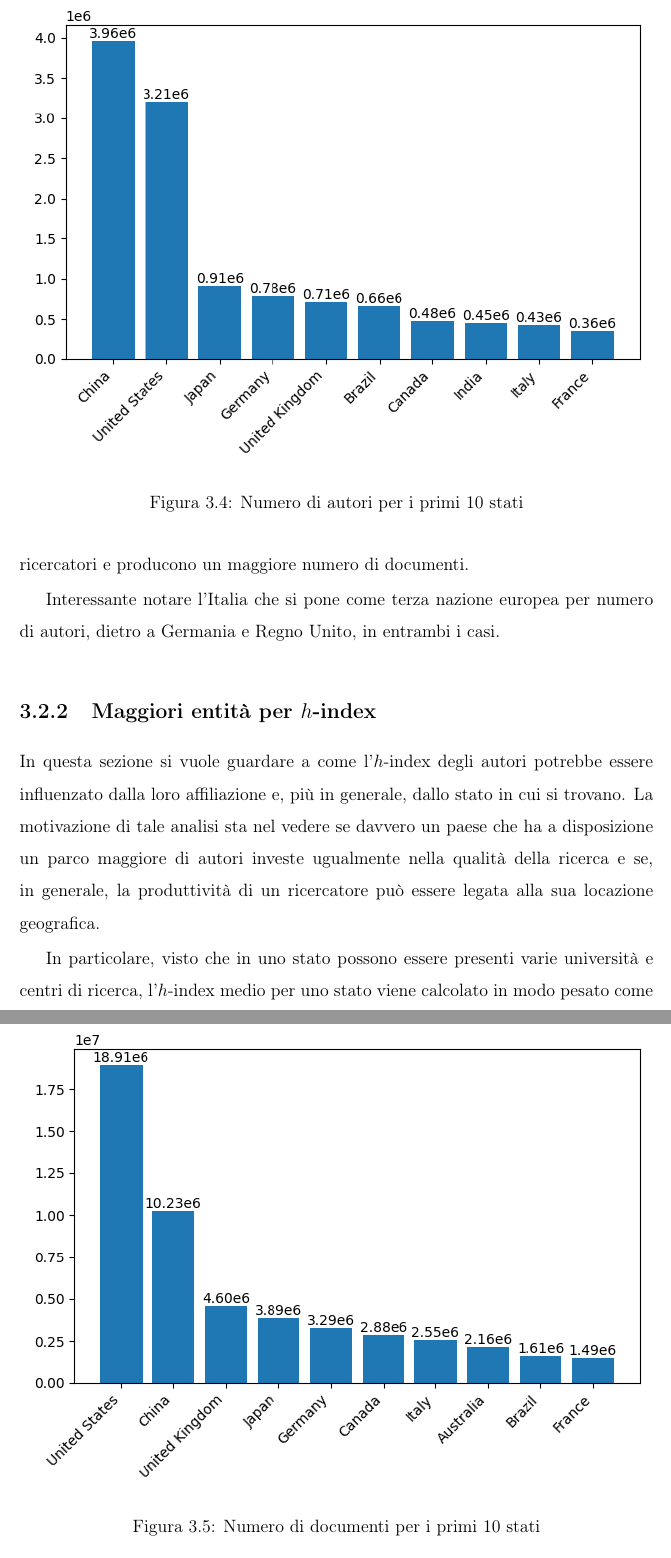
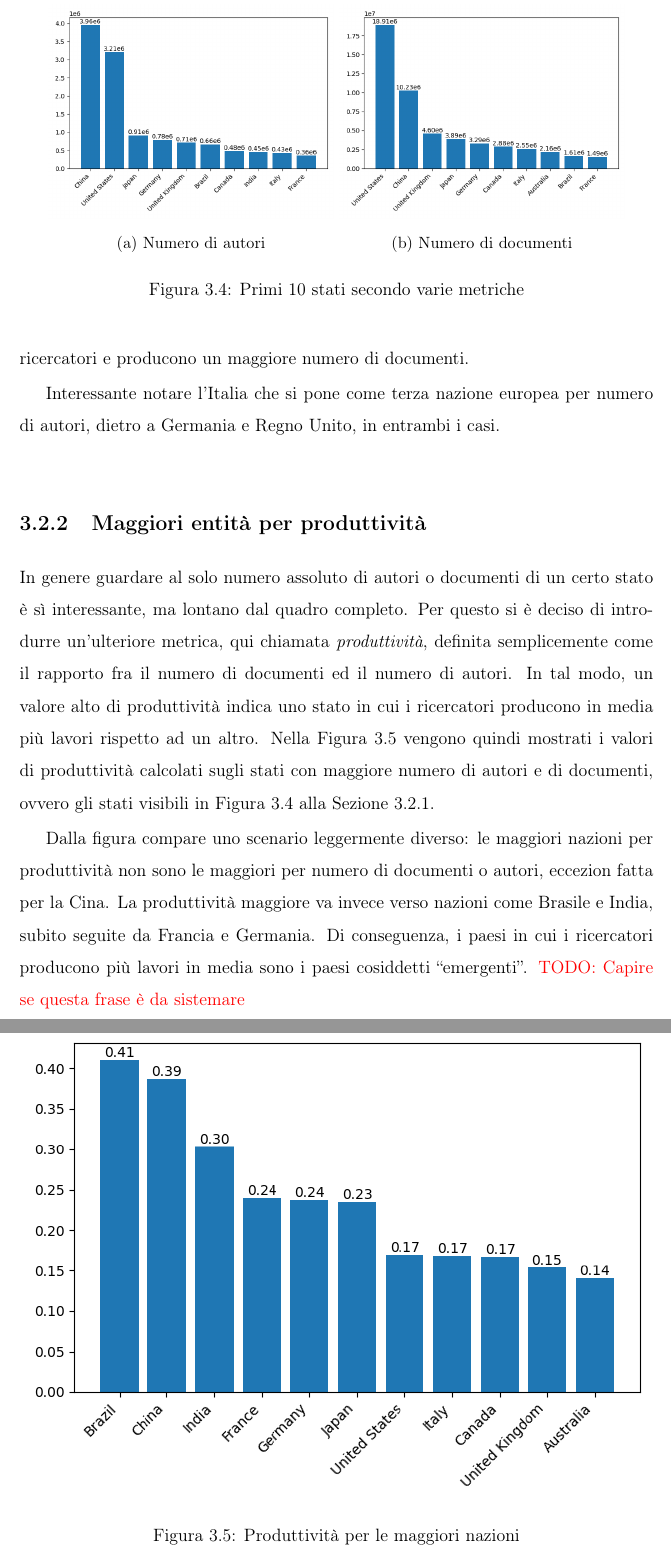
Before and after one commit to Biancolinaa/Prodsc-Thesis, a LaTeX thesis (main.tex, which reads chapters/Metriche.tex): two parts of pages 44 and 45 of 52, joined at a grey line, cut at the place of the change. Compiled offline with pdfLaTeX.

Commit message:
Metriche produttività

```diff
--- a/chapters/Metriche.tex
+++ b/chapters/Metriche.tex
@@ -180,15 +181,20 @@ Tale metrica è visibile in Figura~\ref{fig:num-documents-per-country}.
 
 \begin{figure}[tb]
   \centering
-  \includegraphics[width=\linewidth]{num_authors_per_country.png}
-  \caption{Numero di autori per i primi 10 stati}
-  \label{fig:num-authors-per-country}
-\end{figure}
-\begin{figure}[tb]
-  \centering
-  \includegraphics[width=\linewidth]{num_documents_per_country.png}
-  \caption{Numero di documenti per i primi 10 stati}
-  \label{fig:num-documents-per-country}
+  \begin{subfigure}[b]{0.45\textwidth}
+    \centering
+    \includegraphics[width=\textwidth]{num_authors_per_country.png}
+    \caption{Numero di autori}
+    \label{fig:num-authors-per-country}
+  \end{subfigure}
+  \begin{subfigure}[b]{0.45\textwidth}
+    \centering
+    \includegraphics[width=\textwidth]{num_documents_per_country.png}
+    \caption{Numero di documenti}
+    \label{fig:num-documents-per-country}
+  \end{subfigure}
+  \caption{Primi 10 stati secondo varie metriche}
+  \label{fig:top-10-country}
 \end{figure}
 
 Non sorprendentemente, i dati raccolti confermano che gli attuali stati
@@ -205,16 +211,22 @@ di ricercatori e producono un maggiore numero di documenti.
 Interessante notare l'Italia che si pone come terza nazione europea per numero
 di autori, dietro a Germania e Regno Unito, in entrambi i casi.
 
-\subsection{Maggiori entità per $h$-index}
+\subsection{Maggiori entità per produttività}
 
-In questa sezione si vuole guardare a come l'$h$-index degli autori potrebbe
-essere influenzato dalla loro affiliazione e, più in generale, dallo stato in
-cui si trovano. La motivazione di tale analisi sta nel vedere se davvero
-un paese che ha a disposizione un parco maggiore di autori investe ugualmente
-nella qualità della ricerca e se, in generale, la produttività di un ricercatore
-può essere legata alla sua locazione geografica.
+In genere guardare al solo numero assoluto di autori o documenti di un certo
+stato è sì interessante, ma lontano dal quadro completo. Per questo si è
+deciso di introdurre un'ulteriore metrica, qui chiamata \textit{produttività},
+definita semplicemente come il rapporto fra il numero di documenti ed il
+numero di autori. In tal modo, un valore alto di produttività indica uno
+stato in cui i ricercatori producono in media più lavori rispetto ad un
+altro. Nella Figura~\ref{fig:productivity-per-country} vengono quindi mostrati i valori
+di produttività calcolati sugli stati con maggiore numero di autori e di
+documenti, ovvero gli stati visibili in Figura~\ref{fig:top-10-country} alla
+Sezione~\ref{ssec:authors-docs-per-country}.
 
-In particolare, visto che in uno stato possono essere presenti varie università
-e centri di ricerca, l'$h$-index medio per uno stato viene calcolato in modo
-pesato come esemplificato dalla seguente equazione:
-\begin{equation*}
+\begin{figure}[tb]
+  \centering
+  \includegraphics[width=\linewidth]{productivity_per_country.png}
+  \caption{Produttività per le maggiori nazioni}
+  \label{fig:productivity-per-country}
+\end{figure}
@@ -226,5 +233,11 @@ per l'affiliazione $a$.
 
-\subsection{Numero di documenti per numero di autori}
+Dalla figura compare uno scenario leggermente diverso: le maggiori nazioni
+per produttività non sono le maggiori per numero di documenti o autori, eccezion
+fatta per la Cina. La produttività maggiore va invece verso nazioni come Brasile
+e India, subito seguite da Francia e Germania.
+Di conseguenza, i paesi in cui i ricercatori producono più lavori in media
+sono i paesi cosiddetti ``emergenti''.
+\todo{Capire se questa frase è da sistemare}
 
 \section{Metriche sugli autori}
 
--- a/main.tex
+++ b/main.tex
@@ -3,6 +3,7 @@
 \usepackage{color}
 \usepackage{amsmath}
 \usepackage{titlesec}
+\usepackage{subcaption}
 
 \newcommand{\todo}[1]{{\color{red} TODO: #1}}
 
```
Also changed, not shown: chapters/Metriche.tex (8 more changed lines).
